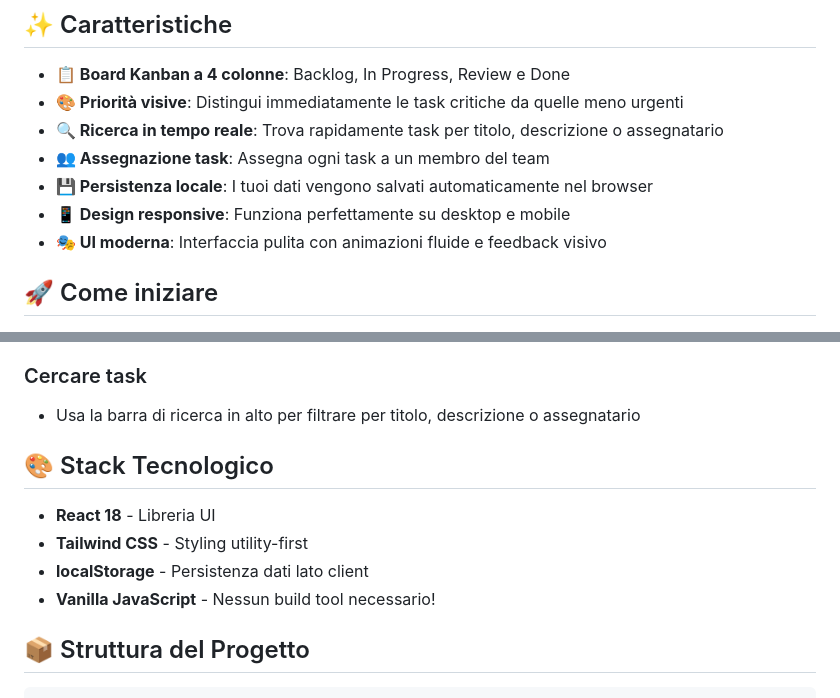
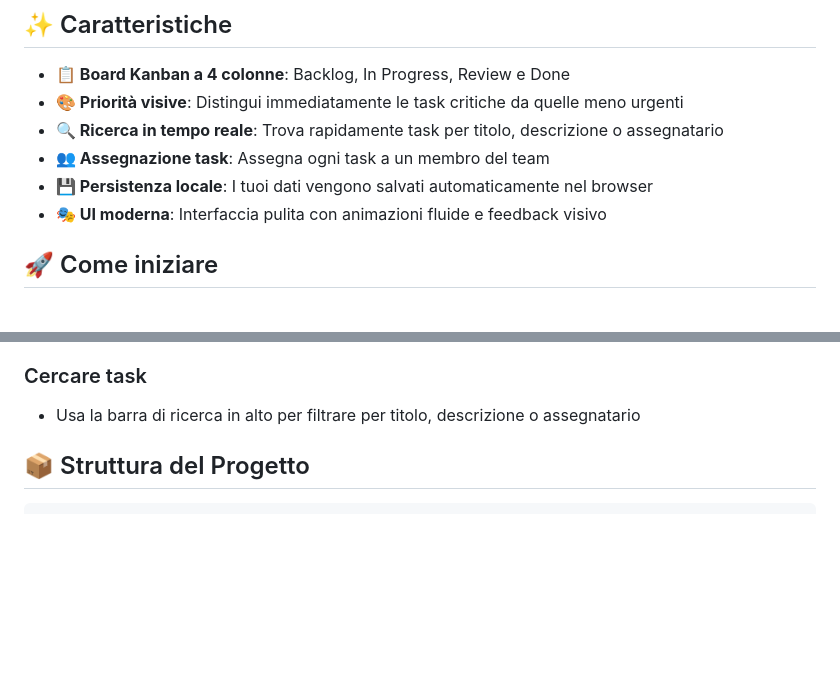
Before and after one commit to enricogatta/Progetto_Kanban_Board, a Markdown page: README.md, 2 parts joined by grey strips. GitHub-like rendering; blank space fills up the shorter version.

```diff
--- a/README.md
+++ b/README.md
@@ -9,7 +9,6 @@ Un task manager Kanban moderno e intuitivo per gestire le tue attività di svilu
 - **🔍 Ricerca in tempo reale**: Trova rapidamente task per titolo, descrizione o assegnatario
 - **👥 Assegnazione task**: Assegna ogni task a un membro del team
 - **💾 Persistenza locale**: I tuoi dati vengono salvati automaticamente nel browser
-- **📱 Design responsive**: Funziona perfettamente su desktop e mobile
 - **🎭 UI moderna**: Interfaccia pulita con animazioni fluide e feedback visivo
 
 ## 🚀 Come iniziare
@@ -46,13 +45,6 @@ Un task manager Kanban moderno e intuitivo per gestire le tue attività di svilu
 
 ### Cercare task
 - Usa la barra di ricerca in alto per filtrare per titolo, descrizione o assegnatario
-
-## 🎨 Stack Tecnologico
-
-- **React 18** - Libreria UI
-- **Tailwind CSS** - Styling utility-first
-- **localStorage** - Persistenza dati lato client
-- **Vanilla JavaScript** - Nessun build tool necessario!
 
 ## 📦 Struttura del Progetto
 
```
